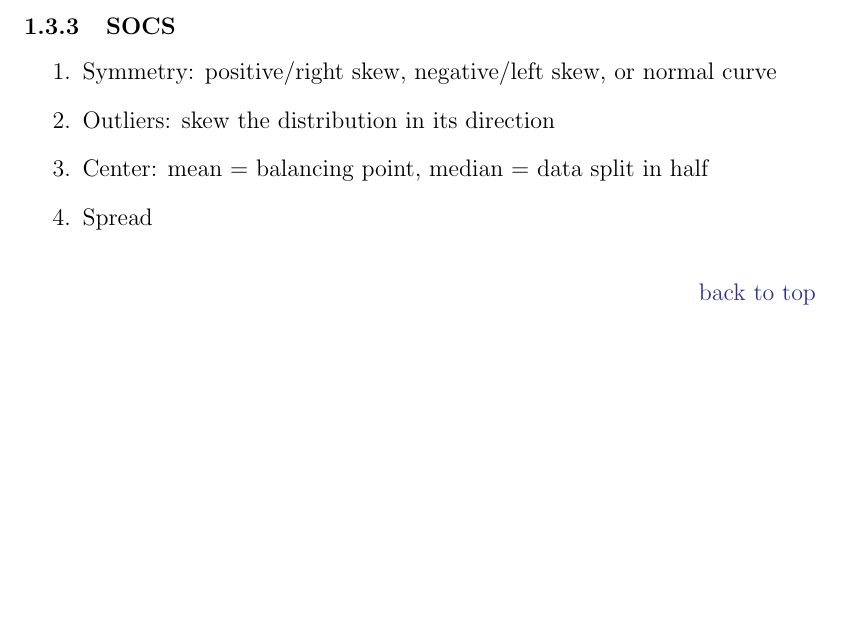
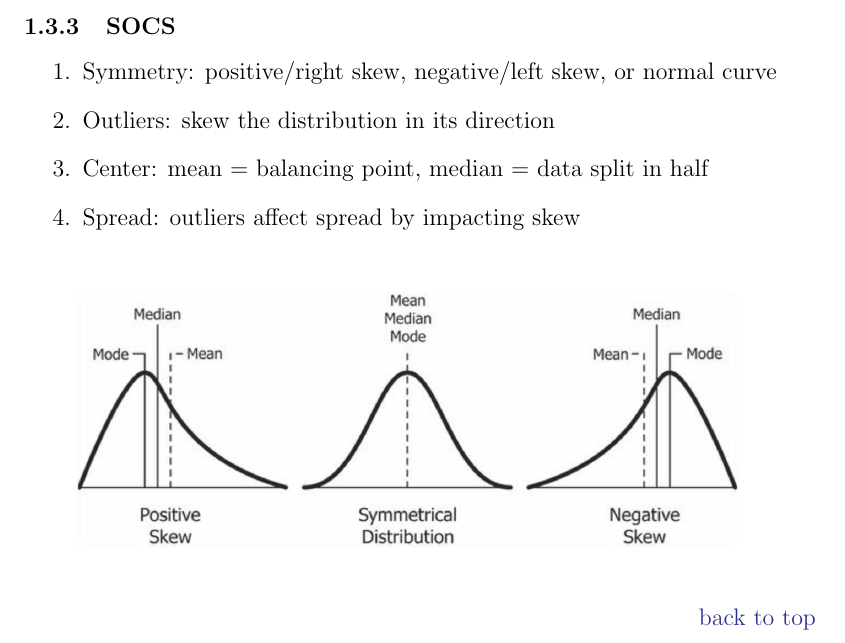
Before and after one commit to andrewmlu/econometrics_notes, a LaTeX document (main.tex): part of the page, cut so that both start at the same text, the shorter picture padded with empty space. Compiled offline with pdfLaTeX.

Commit message:
latest notes 8/27

```diff
--- a/main.tex
+++ b/main.tex
@@ -1,6 +1,6 @@
 \documentclass[12pt]{article}
 \usepackage[utf8]{inputenc}
-\usepackage[paperwidth=8.5in, paperheight=20in, margin=1.5in]{geometry}
+\usepackage[paperwidth=8.5in, paperheight=25in, margin=1.5in]{geometry}
 
 \usepackage{graphicx}
 \usepackage{amsmath}
@@ -54,8 +54,12 @@ where $\sigma^2=$ population variance and $s^2=$ sample variance. The denominato
     \item Symmetry: positive/right skew, negative/left skew, or normal curve
     \item Outliers: skew the distribution in its direction
     \item Center: mean = balancing point, median = data split in half
-    \item Spread
+    \item Spread: outliers affect spread by impacting skew
 \end{enumerate}
+\begin{figure}[!ht]
+    \centering
+    \includegraphics[width=0.9\linewidth]{figures/skew.png}
+\end{figure}
 
 \noindent \begin{flushright} \hyperref[sec:top]{back to top} \end{flushright}
 \end{document}
```
Also changed, not shown: figures/skew.png (added).
